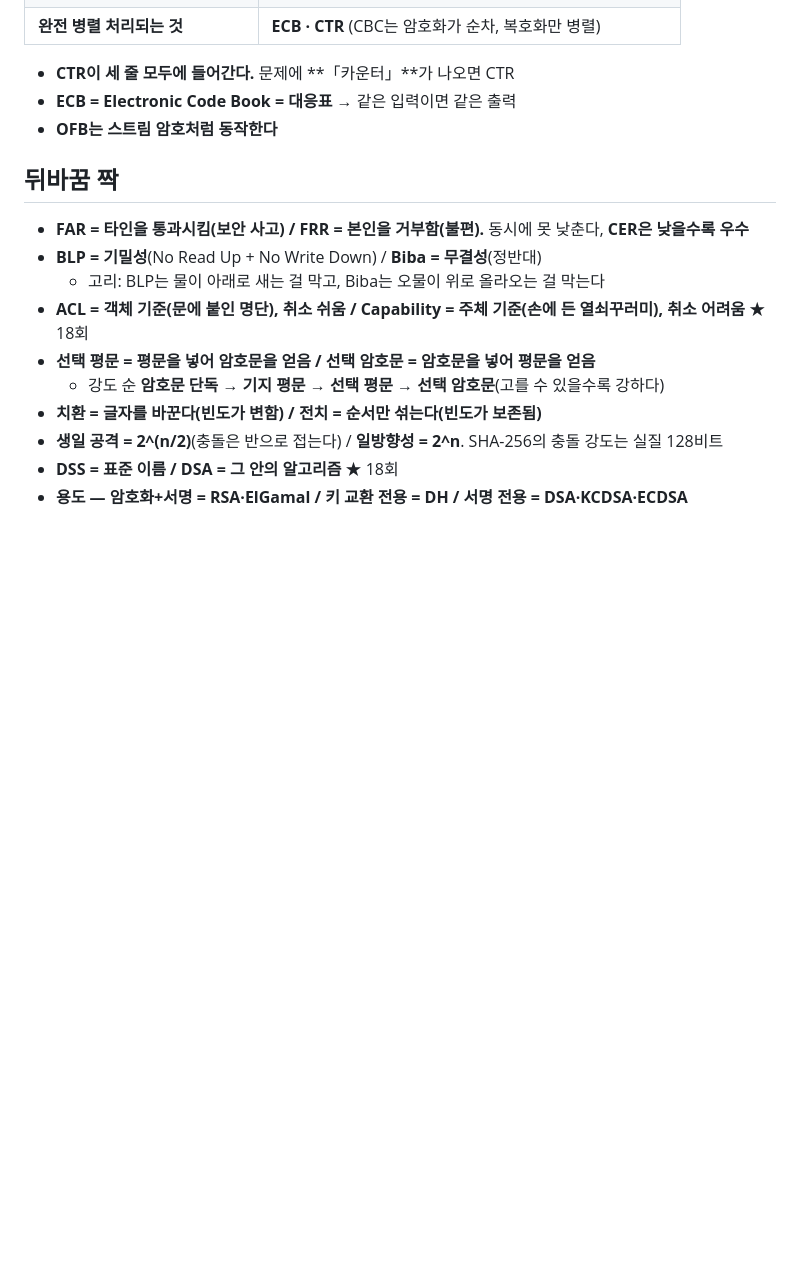
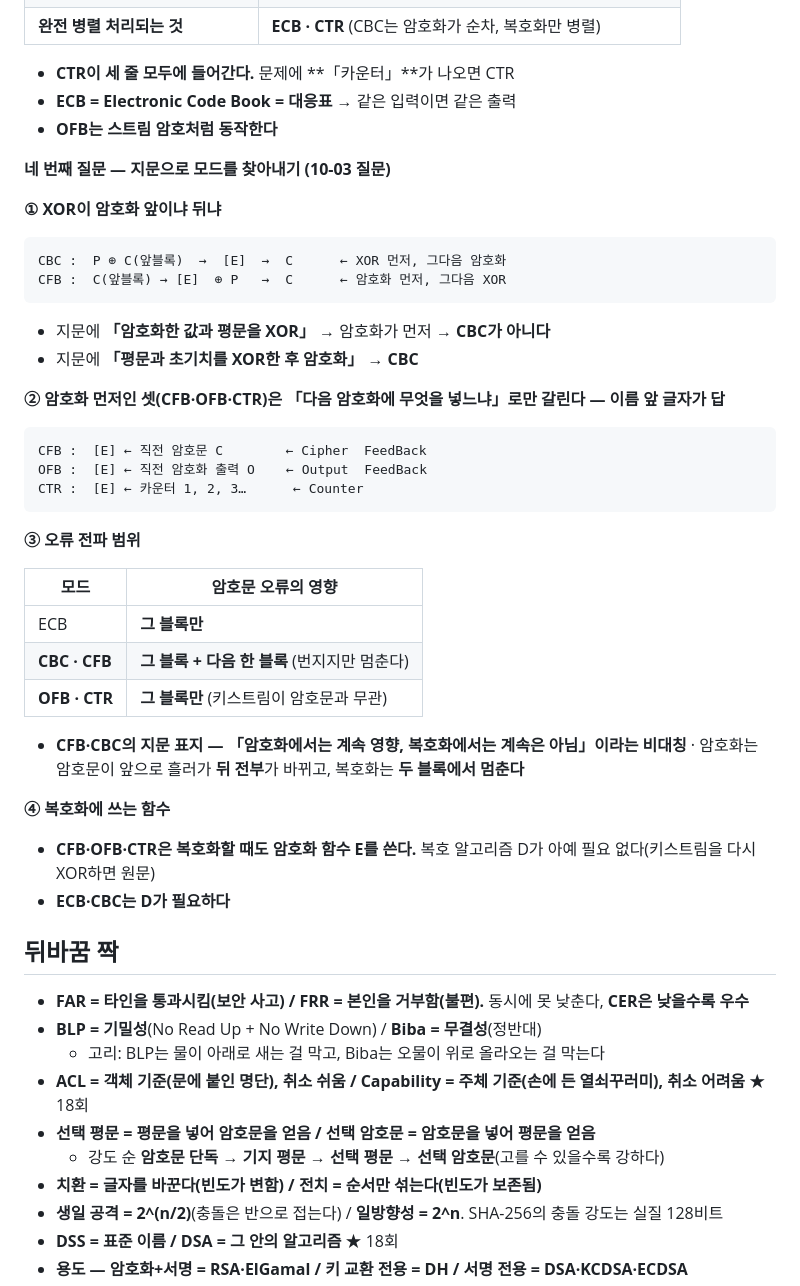
Before and after one commit to KindNeighbor/information_security_study, a Markdown page: review/final.md, the part around the change. Rendered like a GitHub page; blank space fills up the shorter version.

Commit message:
final.md: 블록 모드에 지문으로 모드 찾는 법 추가 (XOR 순서·되먹임 대상·오류 범위·복호 함수)
Co-Authored-By: Claude Opus 5 <noreply@anthropic.com>

````diff
--- a/review/final.md
+++ b/review/final.md
@@ -366,6 +366,41 @@ RA    신원 확인 · 등록 대행          (사람 직접 만남)
 - **ECB = Electronic Code Book = 대응표** → 같은 입력이면 같은 출력
 - **OFB는 스트림 암호처럼 동작한다**
 
+**네 번째 질문 — 지문으로 모드를 찾아내기 (10-03 질문)**
+
+**① XOR이 암호화 앞이냐 뒤냐**
+
+```
+CBC :  P ⊕ C(앞블록)  →  [E]  →  C      ← XOR 먼저, 그다음 암호화
+CFB :  C(앞블록) → [E]  ⊕ P   →  C      ← 암호화 먼저, 그다음 XOR
+```
+
+- 지문에 **「암호화한 값과 평문을 XOR」** → 암호화가 먼저 → **CBC가 아니다**
+- 지문에 **「평문과 초기치를 XOR한 후 암호화」** → **CBC**
+
+**② 암호화 먼저인 셋(CFB·OFB·CTR)은 「다음 암호화에 무엇을 넣느냐」로만 갈린다 — 이름 앞 글자가 답**
+
+```
+CFB :  [E] ← 직전 암호문 C        ← Cipher  FeedBack
+OFB :  [E] ← 직전 암호화 출력 O    ← Output  FeedBack
+CTR :  [E] ← 카운터 1, 2, 3…      ← Counter
+```
+
+**③ 오류 전파 범위**
+
+| 모드 | 암호문 오류의 영향 |
+|---|---|
+| ECB | **그 블록만** |
+| **CBC · CFB** | **그 블록 + 다음 한 블록** (번지지만 멈춘다) |
+| **OFB · CTR** | **그 블록만** (키스트림이 암호문과 무관) |
+
+- **CFB·CBC의 지문 표지 — 「암호화에서는 계속 영향, 복호화에서는 계속은 아님」이라는 비대칭**
+  · 암호화는 암호문이 앞으로 흘러가 **뒤 전부**가 바뀌고, 복호화는 **두 블록에서 멈춘다**
+
+**④ 복호화에 쓰는 함수**
+- **CFB·OFB·CTR은 복호화할 때도 암호화 함수 E를 쓴다.** 복호 알고리즘 D가 아예 필요 없다(키스트림을 다시 XOR하면 원문)
+- **ECB·CBC는 D가 필요하다**
+
 ## 뒤바꿈 짝
 
 - **FAR = 타인을 통과시킴(보안 사고) / FRR = 본인을 거부함(불편).** 동시에 못 낮춘다, **CER은 낮을수록 우수**
````
